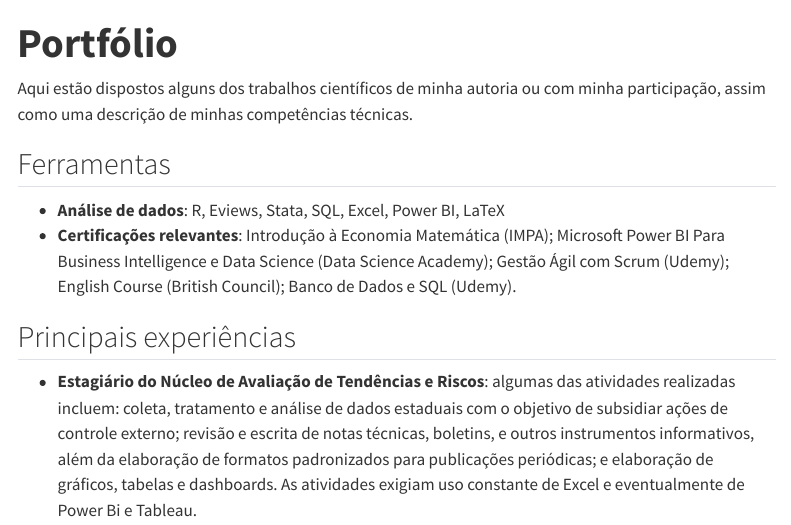
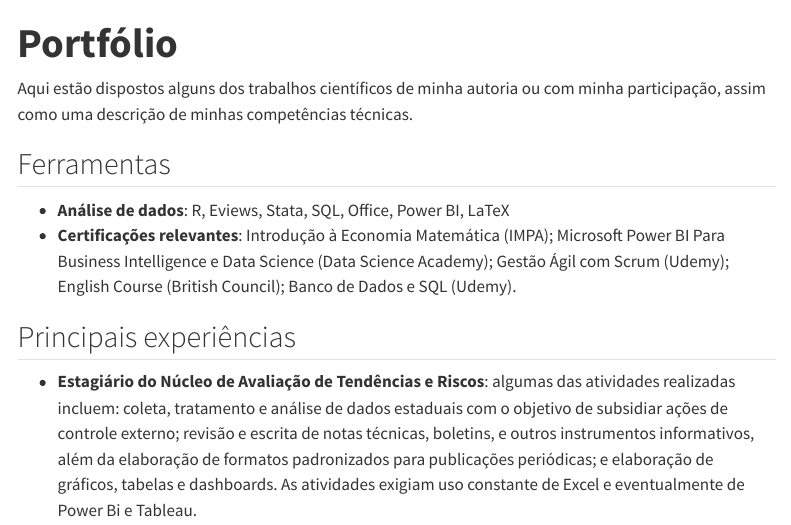
Before and after one commit to Ramalhoy/Ramalhoy.github.io, a Quarto document (portfolio.qmd): the page in a window 1100 px wide, from its top. Rendered offline with R 4.5, knitr and Pandoc in place of Quarto, with nearby package versions; menus at the side of the page are left out.

Commit message:
Add files via upload

```diff
--- a/portfolio.qmd
+++ b/portfolio.qmd
@@ -7,7 +7,7 @@ Aqui estão dispostos alguns dos trabalhos científicos de minha autoria ou com
 
 ## Ferramentas
 
-- **Análise de dados**: R, Eviews, Stata, SQL, Excel, Power BI, LaTeX
+- **Análise de dados**: R, Eviews, Stata, SQL, Office, Power BI, LaTeX
 - **Certificações relevantes**: Introdução à Economia Matemática (IMPA); Microsoft Power BI Para Business Intelligence e Data Science (Data Science Academy); Gestão Ágil com Scrum (Udemy); English Course (British Council); Banco de Dados e SQL (Udemy).
 
 
```
Also changed, not shown: 1 other file.
